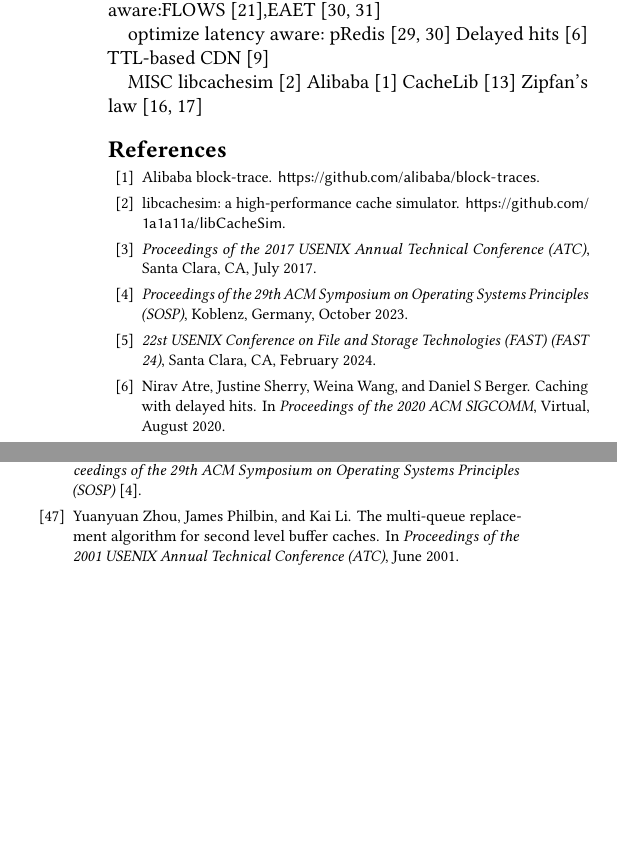
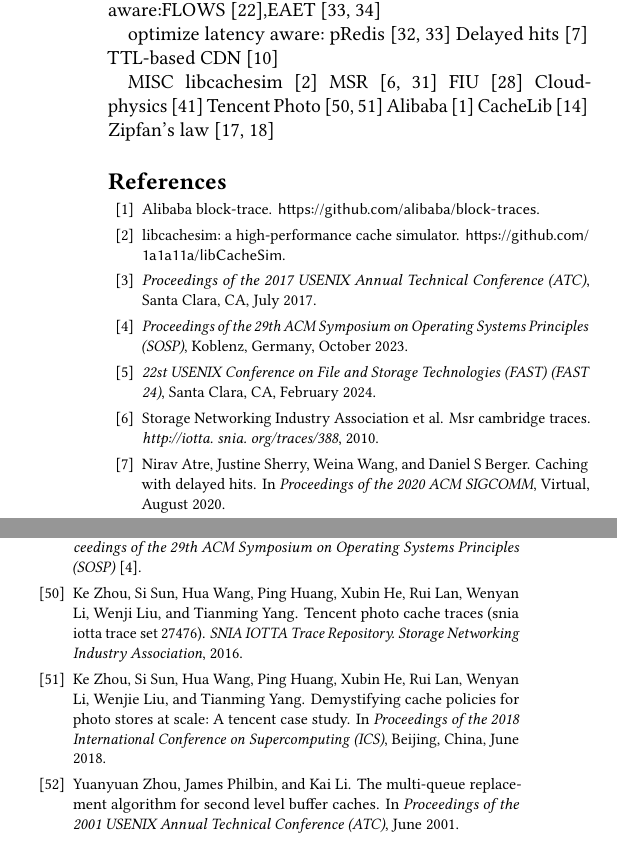
Before and after one commit to vmexit/paper-flexcache, a LaTeX paper (p.tex, which reads 09myref.tex, conf.bib, p.bib): two parts of the columns of pages 11 and 12 of 12, joined at a grey line, cut so that both start at the same text, the shorter picture padded with empty space. Compiled offline with pdfLaTeX; a LaTeX package or settings file that is missing is left out.

Commit message:
update conf ics

```diff
--- a/09myref.tex
+++ b/09myref.tex
@@ -29,6 +29,10 @@ TTL-based CDN~\cite{basu2018adaptive}
 
 MISC
 libcachesim~\cite{libcachesim}
+MSR~\cite{storage2010msr,narayanan2008write}
+FIU~\cite{koller2010deduplication}
+Cloudphysics~\cite{waldspurger2015efficient}
+Tencent Photo~\cite{zhou2016tencent,zhou2018demystifying}
 Alibaba~\cite{Alibaba}
 CacheLib~\cite{berg2020cachelib}
 Zipfan's law~\cite{breslau1999web,breslau1998implications}
--- a/conf.bib
+++ b/conf.bib
@@ -101,6 +101,7 @@
 @string{ICEEI     = { International Conference on Electrical Engineering and Informatics (ICEEI)}}
 @string{SAC       = { ACM Symposium on Applied Computing (SAC)}}
 @string{KDD       = { ACM SIGKDD Conference on Knowledge Discovery and Data Mining (KDD) Project Showcase}}
+@string{ICS       = { International Conference on Supercomputing (ICS)}}
 %% ----------------------------------------------------------------------
 %% SOSP
 %% ----------------------------------------------------------------------
@@ -3031,3 +3039,7 @@
+  address      = {Beijing, China},
+}
+
+%% ----------------------------------------------------------------------
 %% MLPA
 %% ----------------------------------------------------------------------
 @Proceedings{MLPA20,
--- a/p.bib
+++ b/p.bib
@@ -278,3 +278,9 @@
   booktitle={Proceedings of the 2005 ACM SIGMETRICS international conference on Measurement and modeling of computer systems},
   year={2005}
 }
+
+@article{storage2010msr,
+  title={MSR Cambridge Traces},
+  author={Storage Networking Industry Association and others},
+  journal={http://iotta. snia. org/traces/388},
+  year={2010}
@@ -280,0 +300,15 @@
+  year={2010},
+}
+
+@article{zhou2016tencent,
+  title={Tencent photo cache traces (SNIA IOTTA trace set 27476)},
+  author={Zhou, Ke and Sun, Si and Wang, Hua and Huang, Ping and He, Xubin and Lan, Rui and Li, Wenyan and Liu, Wenji and Yang, Tianming},
+  journal={SNIA IOTTA Trace Repository. Storage Networking Industry Association},
+  year={2016}
+}
+
+@inproceedings{zhou2018demystifying,
+  title={Demystifying cache policies for photo stores at scale: A tencent case study},
+  author={Zhou, Ke and Sun, Si and Wang, Hua and Huang, Ping and He, Xubin and Lan, Rui and Li, Wenyan and Liu, Wenjie and Yang, Tianming},
+  crossref={ICS18}
+}
```
Also changed, not shown: conf.bib (7 more changed lines), p.bib (13 more changed lines).
